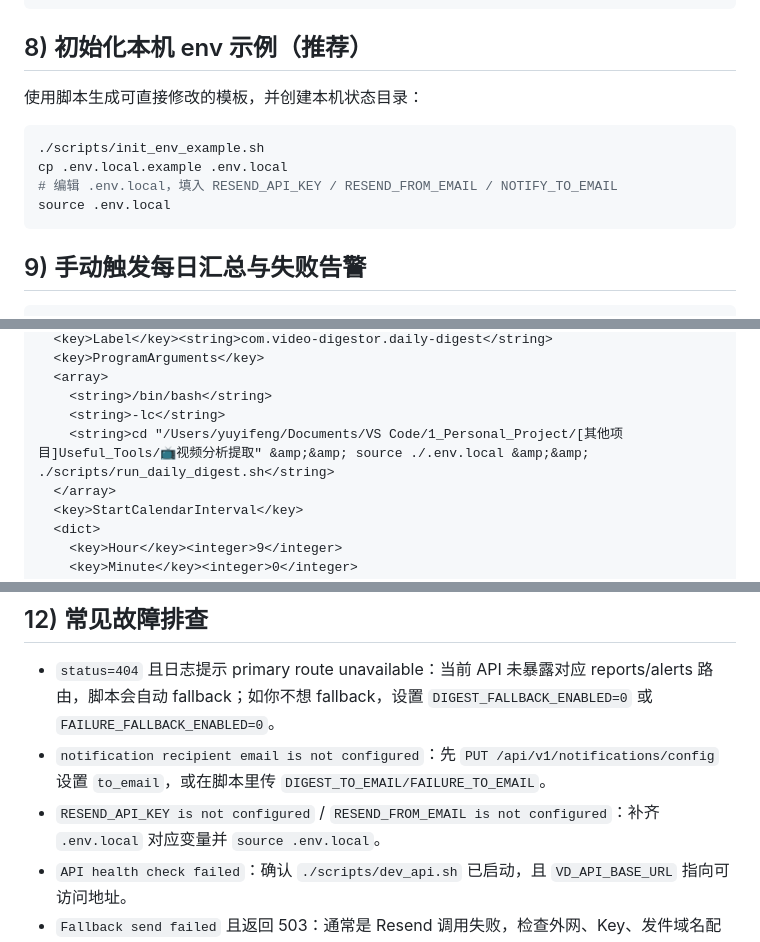
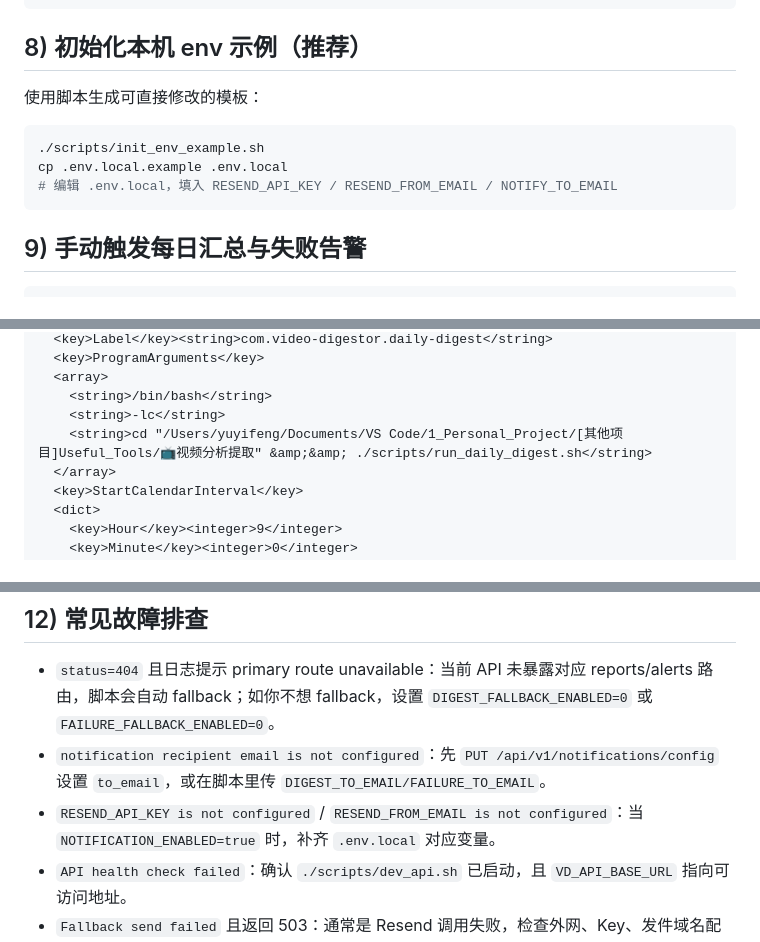
Before and after one commit to xiaojiou176-org/video-analysis-extract, a Markdown page: docs/runbook-local.md, 3 parts joined by grey strips. GitHub-like rendering.

````diff
--- a/docs/runbook-local.md
+++ b/docs/runbook-local.md
@@ -148,13 +160,12 @@ WORKER_COMMAND=start-poll-workflow ./scripts/dev_worker.sh --max-new-videos 1
 ```
 
 ## 8) 初始化本机 env 示例（推荐）
-使用脚本生成可直接修改的模板，并创建本机状态目录：
+使用脚本生成可直接修改的模板：
 
 ```bash
 ./scripts/init_env_example.sh
 cp .env.local.example .env.local
 # 编辑 .env.local，填入 RESEND_API_KEY / RESEND_FROM_EMAIL / NOTIFY_TO_EMAIL
-source .env.local
 ```
 
 ## 9) 手动触发每日汇总与失败告警
@@ -211,7 +222,7 @@ mkdir -p ~/Library/LaunchAgents
   <array>
     <string>/bin/bash</string>
     <string>-lc</string>
-    <string>cd "/Users/yuyifeng/Documents/VS Code/1_Personal_Project/[其他项目]Useful_Tools/📺视频分析提取" &amp;&amp; source ./.env.local &amp;&amp; ./scripts/run_daily_digest.sh</string>
+    <string>cd "/Users/yuyifeng/Documents/VS Code/1_Personal_Project/[其他项目]Useful_Tools/📺视频分析提取" &amp;&amp; ./scripts/run_daily_digest.sh</string>
   </array>
   <key>StartCalendarInterval</key>
   <dict>
@@ -236,6 +247,6 @@ launchctl list | grep video-digestor
 ## 12) 常见故障排查
 - `status=404` 且日志提示 primary route unavailable：当前 API 未暴露对应 reports/alerts 路由，脚本会自动 fallback；如你不想 fallback，设置 `DIGEST_FALLBACK_ENABLED=0` 或 `FAILURE_FALLBACK_ENABLED=0`。
 - `notification recipient email is not configured`：先 `PUT /api/v1/notifications/config` 设置 `to_email`，或在脚本里传 `DIGEST_TO_EMAIL/FAILURE_TO_EMAIL`。
-- `RESEND_API_KEY is not configured` / `RESEND_FROM_EMAIL is not configured`：补齐 `.env.local` 对应变量并 `source .env.local`。
+- `RESEND_API_KEY is not configured` / `RESEND_FROM_EMAIL is not configured`：当 `NOTIFICATION_ENABLED=true` 时，补齐 `.env.local` 对应变量。
 - `API health check failed`：确认 `./scripts/dev_api.sh` 已启动，且 `VD_API_BASE_URL` 指向可访问地址。
 - `Fallback send failed` 且返回 503：通常是 Resend 调用失败，检查外网、Key、发件域名配置与 API 响应 body。
````
Also changed, not shown: other parts of docs/runbook-local.md (+16 -4 lines), ENVIRONMENT.md (added, +83 -0 lines), README.md (+21 -3 lines).
